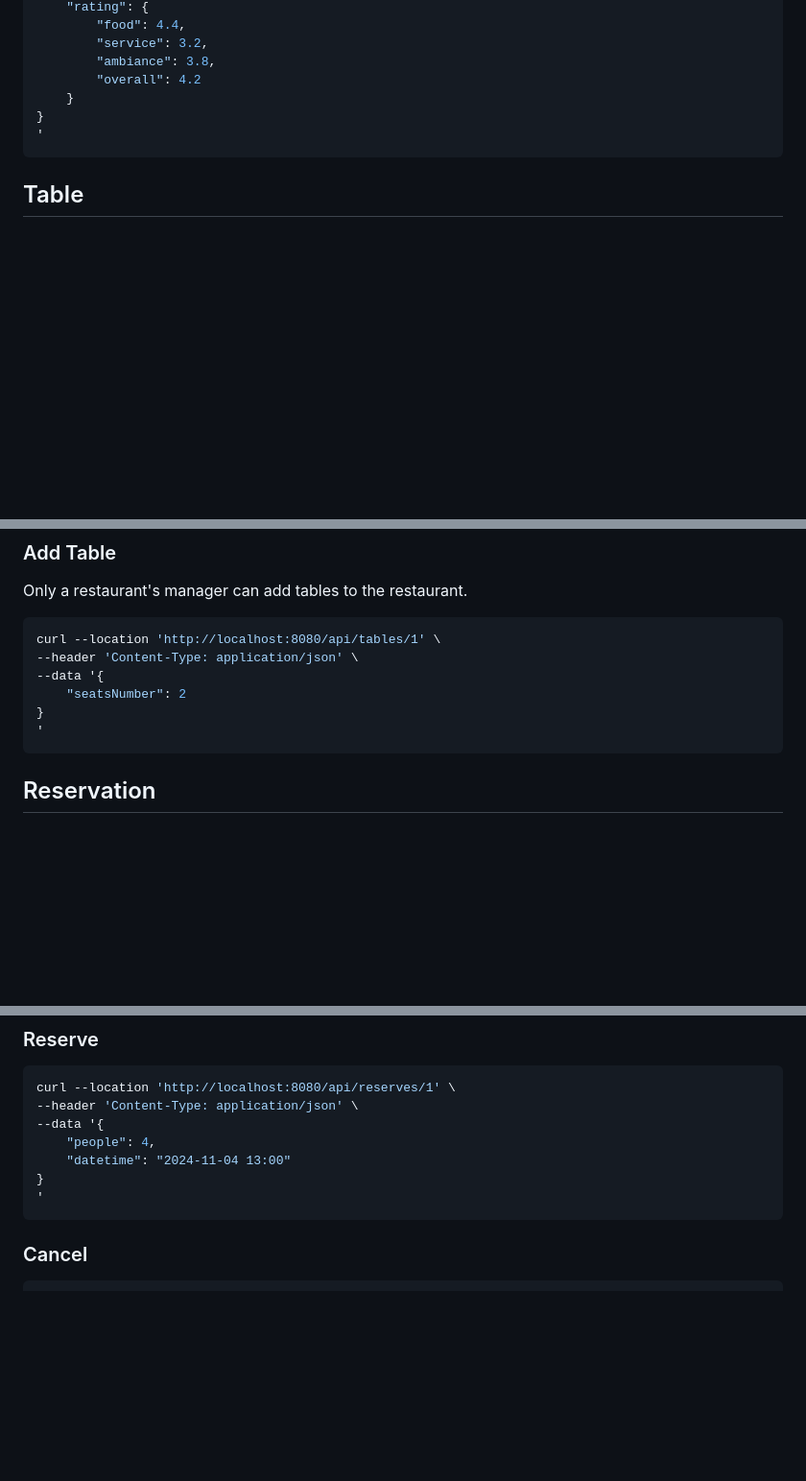
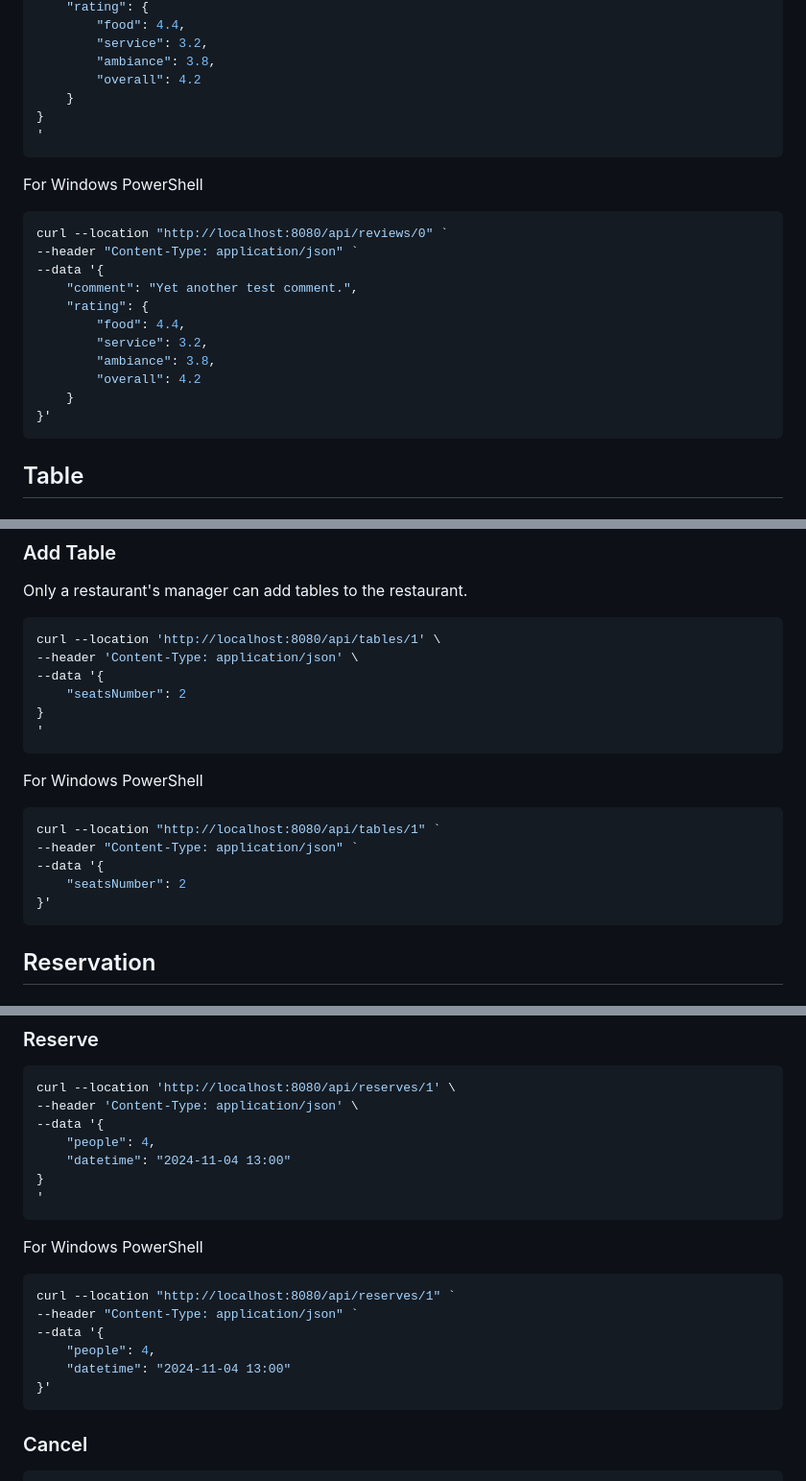
Before and after one commit to Shahriar-0/Software-Testing-Course-Projects-S2025, a Markdown page: Mizdooni/README.md, 3 parts joined by grey strips. Shown: that part at 96% size. GitHub-like rendering; blank space fills up the shorter version.

````diff
--- a/Mizdooni/README.md
+++ b/Mizdooni/README.md
@@ -178,6 +225,22 @@ curl --location 'http://localhost:8080/api/reviews/0' \
 '
 ```
 
+For Windows PowerShell
+
+```powershell
+curl --location "http://localhost:8080/api/reviews/0" `
+--header "Content-Type: application/json" `
+--data '{
+    "comment": "Yet another test comment.",
+    "rating": {
+        "food": 4.4,
+        "service": 3.2,
+        "ambiance": 3.8,
+        "overall": 4.2
+    }
+}'
+```
+
 ## Table
 
 ### Tables
@@ -197,6 +260,16 @@ curl --location 'http://localhost:8080/api/tables/1' \
     "seatsNumber": 2
 }
 '
+```
+
+For Windows PowerShell
+
+```powershell
+curl --location "http://localhost:8080/api/tables/1" `
+--header "Content-Type: application/json" `
+--data '{
+    "seatsNumber": 2
+}'
 ```
 
 ## Reservation
@@ -235,6 +308,17 @@ curl --location 'http://localhost:8080/api/reserves/1' \
 '
 ```
 
+For Windows PowerShell
+
+```powershell
+curl --location "http://localhost:8080/api/reserves/1" `
+--header "Content-Type: application/json" `
+--data '{
+    "people": 4,
+    "datetime": "2024-11-04 13:00"
+}'
+```
+
 ### Cancel
 
 ```bash
````
Also changed, not shown: other parts of Mizdooni/README.md (+48 -1 lines).
